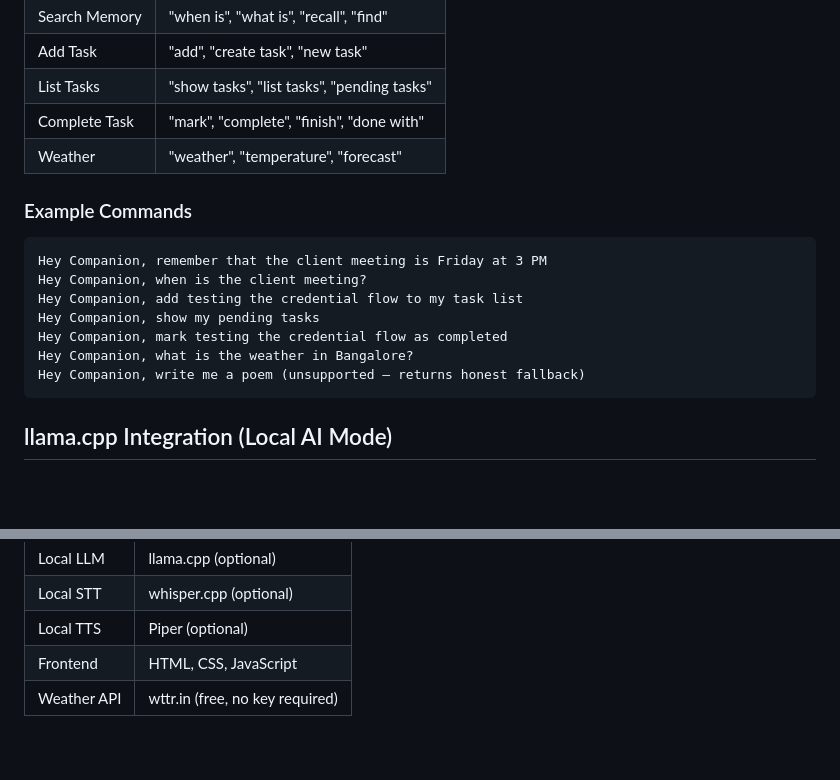
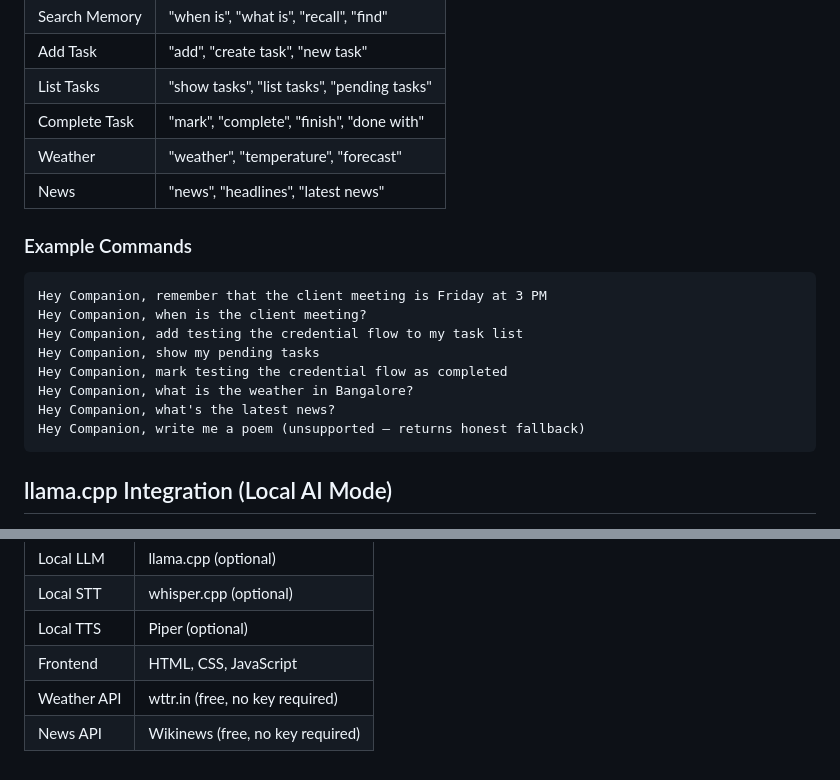
Before and after one commit to Pratik542003/localCompanion, a Markdown page: README.md, 2 parts joined by grey strips. GitHub-like rendering; blank space fills up the shorter version.

````diff
--- a/README.md
+++ b/README.md
@@ -149,6 +149,7 @@ Demo mode works without any external AI models. It uses deterministic keyword ma
 | List Tasks | "show tasks", "list tasks", "pending tasks" |
 | Complete Task | "mark", "complete", "finish", "done with" |
 | Weather | "weather", "temperature", "forecast" |
+| News | "news", "headlines", "latest news" |
 
 ### Example Commands
 
@@ -159,6 +160,7 @@ Hey Companion, add testing the credential flow to my task list
 Hey Companion, show my pending tasks
 Hey Companion, mark testing the credential flow as completed
 Hey Companion, what is the weather in Bangalore?
+Hey Companion, what's the latest news?
 Hey Companion, write me a poem (unsupported — returns honest fallback)
 ```
 
@@ -342,3 +350,4 @@ No core application code needs rewriting — only the hardware provider implemen
 | Local TTS | Piper (optional) |
 | Frontend | HTML, CSS, JavaScript |
 | Weather API | wttr.in (free, no key required) |
+| News API | Wikinews (free, no key required) |
````
Also changed, not shown: other parts of README.md (+16 -10 lines), docs/DEMO_SCRIPT.md (added, +184 -0 lines), docs/PRESENTATION.md (added, +230 -0 lines).
